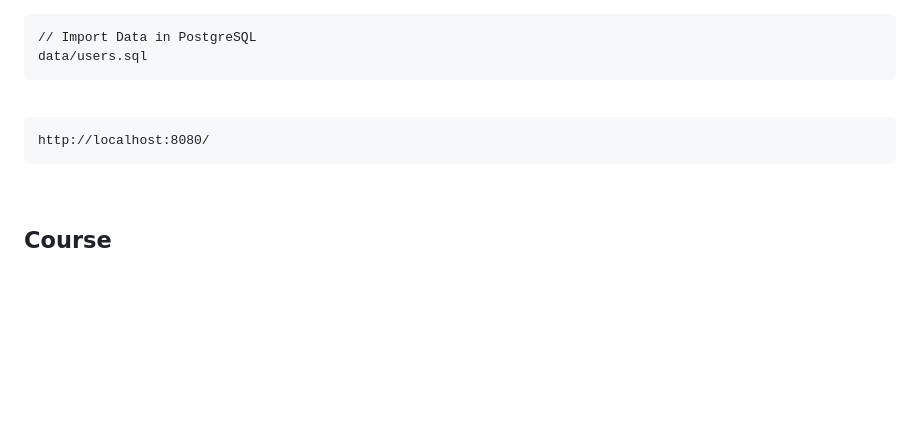
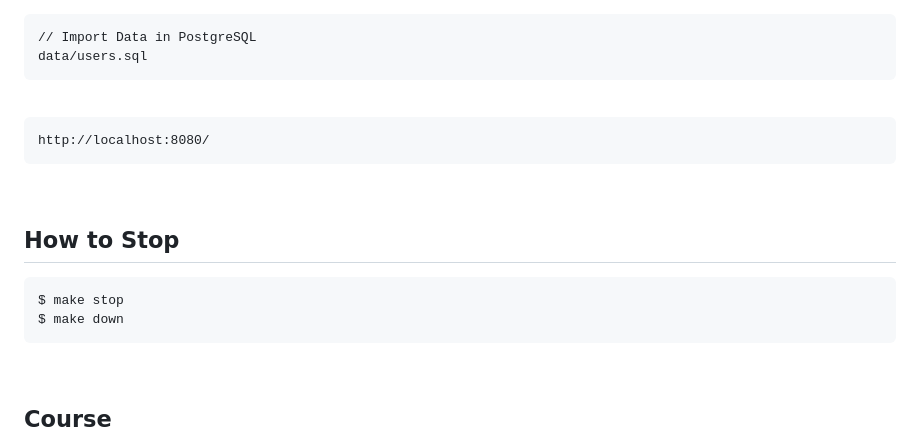
Before and after one commit to webmakaka/Working-with-Microservices-in-Go, a Markdown page: Readme.md, the part around the change. Drawn GitHub-style; blank space fills up the shorter version.

````diff
--- a/Readme.md
+++ b/Readme.md
@@ -43,6 +43,15 @@ http://localhost:8080/
 
 <br/>
 
+## How to Stop
+
+```
+$ make stop
+$ make down
+```
+
+<br/>
+
 ## Course
 
 ### 01. Introduction
````
Also changed, not shown: docs/Module07.md (+39 -0 lines), img/pic-m07-img01.png (added).
